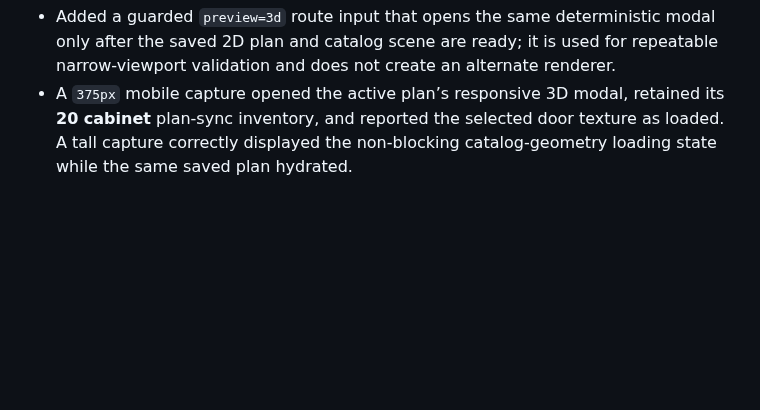
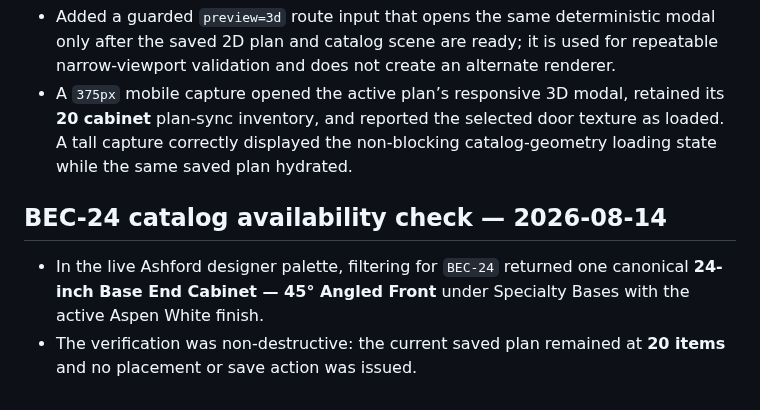
Before and after one commit to 7809tom-sys/cabinet-backend, a Markdown page: direct_3d_validation_20260814.md, the part around the change. Rendered like a GitHub page; blank space fills up the shorter version.

```diff
--- a/direct_3d_validation_20260814.md
+++ b/direct_3d_validation_20260814.md
@@ -51,3 +51,8 @@ Resolved WDC2442 parity rule: the saved record’s null `cornerType` is normaliz
 
 - Added a guarded `preview=3d` route input that opens the same deterministic modal only after the saved 2D plan and catalog scene are ready; it is used for repeatable narrow-viewport validation and does not create an alternate renderer.
 - A `375px` mobile capture opened the active plan’s responsive 3D modal, retained its **20 cabinet** plan-sync inventory, and reported the selected door texture as loaded. A tall capture correctly displayed the non-blocking catalog-geometry loading state while the same saved plan hydrated.
+
+## BEC-24 catalog availability check — 2026-08-14
+
+- In the live Ashford designer palette, filtering for `BEC-24` returned one canonical **24-inch Base End Cabinet — 45° Angled Front** under Specialty Bases with the active Aspen White finish.
+- The verification was non-destructive: the current saved plan remained at **20 items** and no placement or save action was issued.
```
Also changed, not shown: todo-alvsvcze.md (+3 -3 lines).
